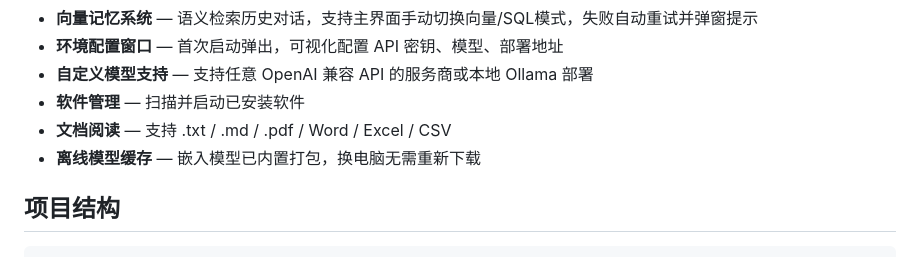
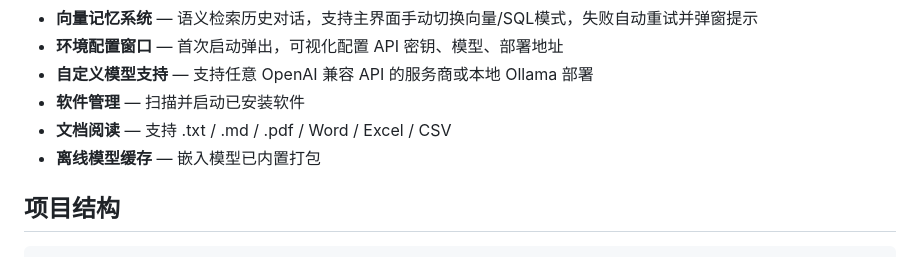
Before and after one commit to Yanxuer/jiangqiuyue, a Markdown page: README.md, the part around the change. GitHub-like rendering.

Commit message:
Fix formatting of offline model caching section

```diff
--- a/README.md
+++ b/README.md
@@ -24,7 +24,7 @@
 - **自定义模型支持** — 支持任意 OpenAI 兼容 API 的服务商或本地 Ollama 部署
 - **软件管理** — 扫描并启动已安装软件
 - **文档阅读** — 支持 .txt / .md / .pdf / Word / Excel / CSV
-- **离线模型缓存** — 嵌入模型已内置打包，换电脑无需重新下载
+- **离线模型缓存** — 嵌入模型已内置打包
 
 ## 项目结构
 
```
